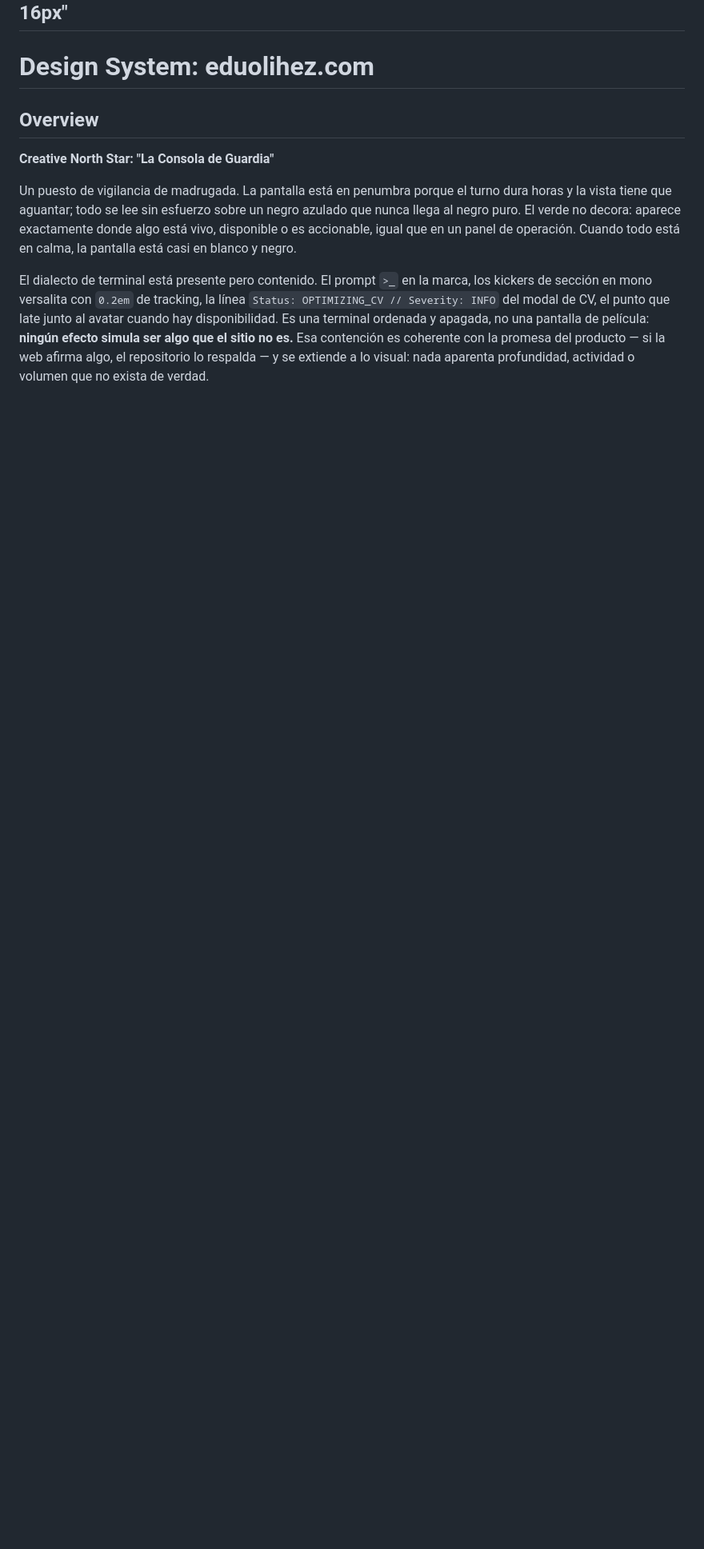
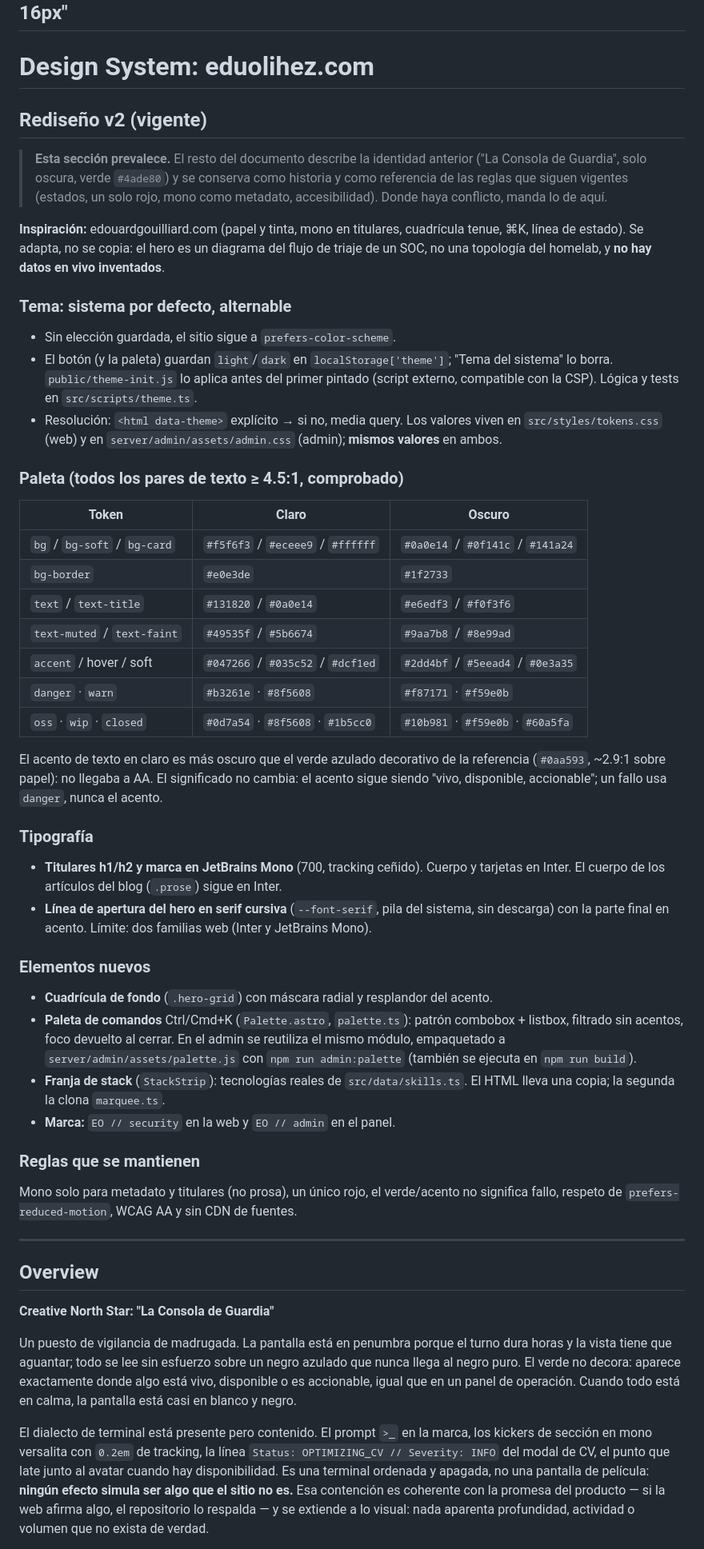
Before and after one commit to eduolihez/eduolihez.com, a Markdown page: DESIGN.md, the part around one of its changes. Shown at 80% size. Drawn GitHub-style; blank space fills up the shorter version.

Commit message:
docs: document the v2 design system (tokens, theme resolution, palette)
Co-Authored-By: Claude Sonnet 5.5 <noreply@anthropic.com>

```diff
--- a/DESIGN.md
+++ b/DESIGN.md
@@ -151,6 +151,68 @@ components:
 ---
 
 # Design System: eduolihez.com
+
+## Rediseño v2 (vigente)
+
+> **Esta sección prevalece.** El resto del documento describe la identidad anterior
+> ("La Consola de Guardia", solo oscura, verde `#4ade80`) y se conserva como historia y
+> como referencia de las reglas que siguen vigentes (estados, un solo rojo, mono como
+> metadato, accesibilidad). Donde haya conflicto, manda lo de aquí.
+
+**Inspiración:** edouardgouilliard.com (papel y tinta, mono en titulares, cuadrícula
+tenue, ⌘K, línea de estado). Se adapta, no se copia: el hero es un diagrama del flujo de
+triaje de un SOC, no una topología del homelab, y **no hay datos en vivo inventados**.
+
+### Tema: sistema por defecto, alternable
+
+- Sin elección guardada, el sitio sigue a `prefers-color-scheme`.
+- El botón (y la paleta) guardan `light`/`dark` en `localStorage['theme']`; "Tema del
+  sistema" lo borra. `public/theme-init.js` lo aplica antes del primer pintado (script
+  externo, compatible con la CSP). Lógica y tests en `src/scripts/theme.ts`.
+- Resolución: `<html data-theme>` explícito → si no, media query. Los valores viven en
+  `src/styles/tokens.css` (web) y en `server/admin/assets/admin.css` (admin); **mismos
+  valores** en ambos.
+
+### Paleta (todos los pares de texto ≥ 4.5:1, comprobado)
+
+| Token | Claro | Oscuro |
+|---|---|---|
+| `bg` / `bg-soft` / `bg-card` | `#f5f6f3` / `#eceee9` / `#ffffff` | `#0a0e14` / `#0f141c` / `#141a24` |
+| `bg-border` | `#e0e3de` | `#1f2733` |
+| `text` / `text-title` | `#131820` / `#0a0e14` | `#e6edf3` / `#f0f3f6` |
+| `text-muted` / `text-faint` | `#49535f` / `#5b6674` | `#9aa7b8` / `#8e99ad` |
+| `accent` / hover / soft | `#047266` / `#035c52` / `#dcf1ed` | `#2dd4bf` / `#5eead4` / `#0e3a35` |
+| `danger` · `warn` | `#b3261e` · `#8f5608` | `#f87171` · `#f59e0b` |
+| `oss` · `wip` · `closed` | `#0d7a54` · `#8f5608` · `#1b5cc0` | `#10b981` · `#f59e0b` · `#60a5fa` |
+
+El acento de texto en claro es más oscuro que el verde azulado decorativo de la
+referencia (`#0aa593`, ~2.9:1 sobre papel): no llegaba a AA. El significado no cambia:
+el acento sigue siendo "vivo, disponible, accionable"; un fallo usa `danger`, nunca el acento.
+
+### Tipografía
+
+- **Titulares h1/h2 y marca en JetBrains Mono** (700, tracking ceñido). Cuerpo y tarjetas
+  en Inter. El cuerpo de los artículos del blog (`.prose`) sigue en Inter.
+- **Línea de apertura del hero en serif cursiva** (`--font-serif`, pila del sistema, sin
+  descarga) con la parte final en acento. Límite: dos familias web (Inter y JetBrains Mono).
+
+### Elementos nuevos
+
+- **Cuadrícula de fondo** (`.hero-grid`) con máscara radial y resplandor del acento.
+- **Paleta de comandos** Ctrl/Cmd+K (`Palette.astro`, `palette.ts`): patrón combobox +
+  listbox, filtrado sin acentos, foco devuelto al cerrar. En el admin se reutiliza el mismo
+  módulo, empaquetado a `server/admin/assets/palette.js` con `npm run admin:palette`
+  (también se ejecuta en `npm run build`).
+- **Franja de stack** (`StackStrip`): tecnologías reales de `src/data/skills.ts`. El HTML
+  lleva una copia; la segunda la clona `marquee.ts`.
+- **Marca:** `EO // security` en la web y `EO // admin` en el panel.
+
+### Reglas que se mantienen
+
+Mono solo para metadato y titulares (no prosa), un único rojo, el verde/acento no significa
+fallo, respeto de `prefers-reduced-motion`, WCAG AA y sin CDN de fuentes.
+
+---
 
 ## Overview
 
```
Also changed, not shown: other parts of DESIGN.md (+1 -1 lines).
